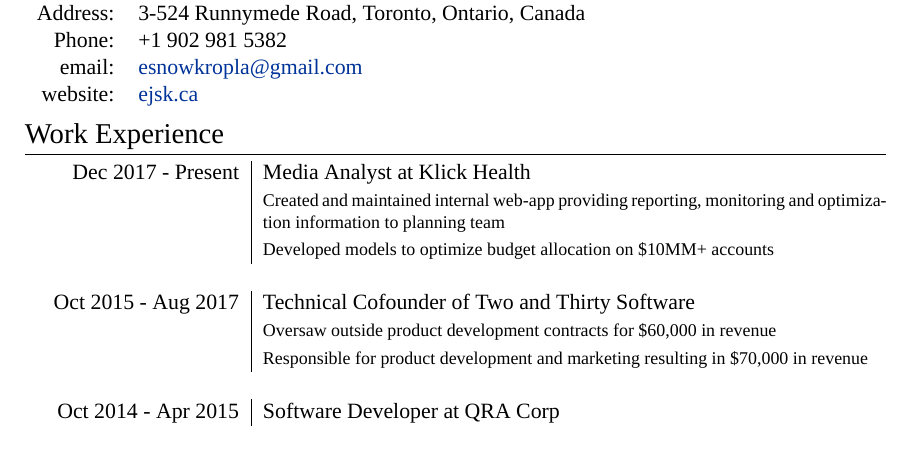
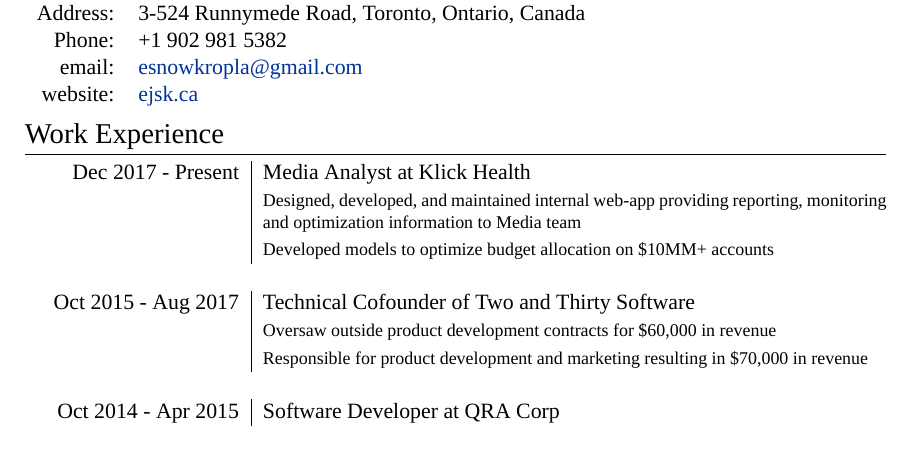
Before and after one commit to esnowkropla/cv, a LaTeX CV (eskcv.tex): part of page 1 of 2, cut so that both start at the same text. Compiled offline with XeLaTeX; a missing font is replaced by an installed copy or a similar font.

Commit message:
Update Klick resume items

```diff
--- a/eskcv.tex
+++ b/eskcv.tex
@@ -78,7 +78,7 @@
 \begin{tabular}{r|p{11cm}}
 
 \textsc{Dec 2017 - Present} & Media Analyst at \textsc{Klick Health} \\
-& \footnotesize { Created and maintained internal web-app providing reporting, monitoring and optimization information to planning team } \\
+& \footnotesize { Designed, developed, and maintained internal web-app providing reporting, monitoring and optimization information to Media team } \\
 & \footnotesize { Developed models to optimize budget allocation on \$10MM+ accounts } \\
 \multicolumn{2}{c}{} \\
 
```
Also changed, not shown: eskcv.pdf.
